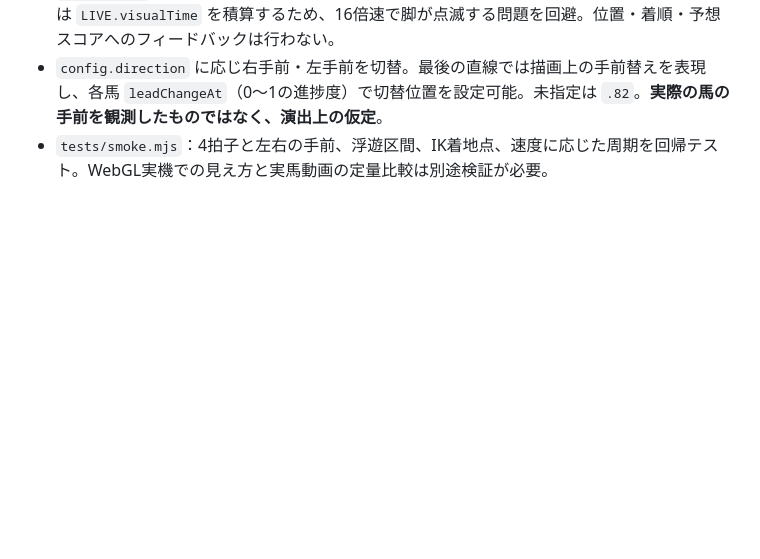
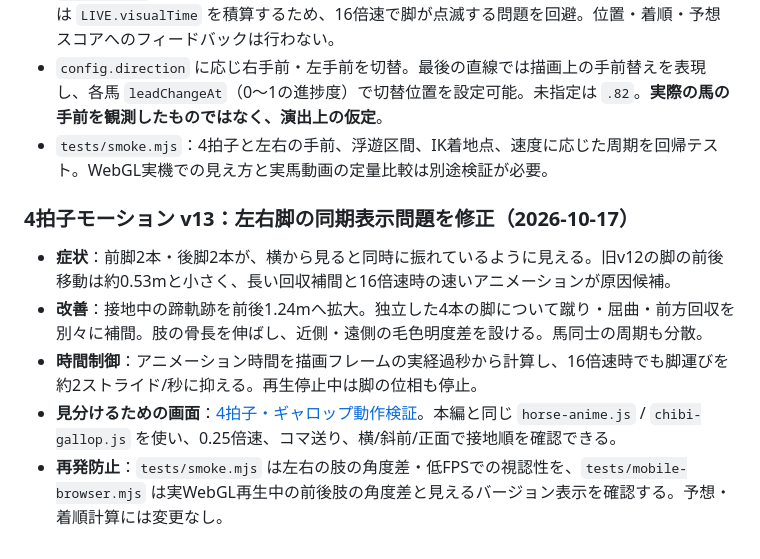
Before and after one commit to sudaakira/ainews, a Markdown page: race-engine/README.md, the part around the change. GitHub-like rendering; blank space fills up the shorter version.

Commit message:
docs(race): explain v13 synchronized limbs correction and manual gait lab

```diff
--- a/race-engine/README.md
+++ b/race-engine/README.md
@@ -182,3 +182,11 @@ GitHub Actions の公開工程でも実行します。18頭スワンS・18頭東
 - `renderer.js`：仮想移動距離から馬別の概算速度（m/s）を計算し、歩幅周期に反映。描画では `LIVE.visualTime` を積算するため、16倍速で脚が点滅する問題を回避。位置・着順・予想スコアへのフィードバックは行わない。
 - `config.direction` に応じ右手前・左手前を切替。最後の直線では描画上の手前替えを表現し、各馬 `leadChangeAt`（0〜1の進捗度）で切替位置を設定可能。未指定は `.82`。**実際の馬の手前を観測したものではなく、演出上の仮定**。
 - `tests/smoke.mjs`：4拍子と左右の手前、浮遊区間、IK着地点、速度に応じた周期を回帰テスト。WebGL実機での見え方と実馬動画の定量比較は別途検証が必要。
+
+### 4拍子モーション v13：左右脚の同期表示問題を修正（2026-10-17）
+
+- **症状**：前脚2本・後脚2本が、横から見ると同時に振れているように見える。旧v12の脚の前後移動は約0.53mと小さく、長い回収補間と16倍速時の速いアニメーションが原因候補。
+- **改善**：接地中の蹄軌跡を前後1.24mへ拡大。独立した4本の脚について蹴り・屈曲・前方回収を別々に補間。肢の骨長を伸ばし、近側・遠側の毛色明度差を設ける。馬同士の周期も分散。
+- **時間制御**：アニメーション時間を描画フレームの実経過秒から計算し、16倍速時でも脚運びを約2ストライド/秒に抑える。再生停止中は脚の位相も停止。
+- **見分けるための画面**：[4拍子・ギャロップ動作検証](gait-lab.html)。本編と同じ `horse-anime.js` / `chibi-gallop.js` を使い、0.25倍速、コマ送り、横/斜前/正面で接地順を確認できる。
+- **再発防止**：`tests/smoke.mjs` は左右の肢の角度差・低FPSでの視認性を、`tests/mobile-browser.mjs` は実WebGL再生中の前後肢の角度差と見えるバージョン表示を確認する。予想・着順計算には変更なし。
```
